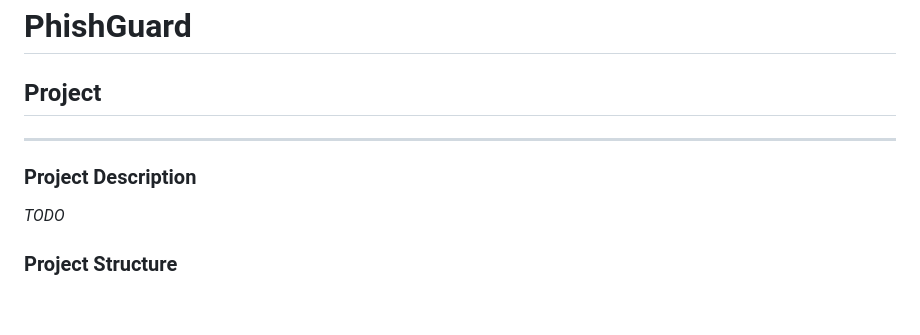
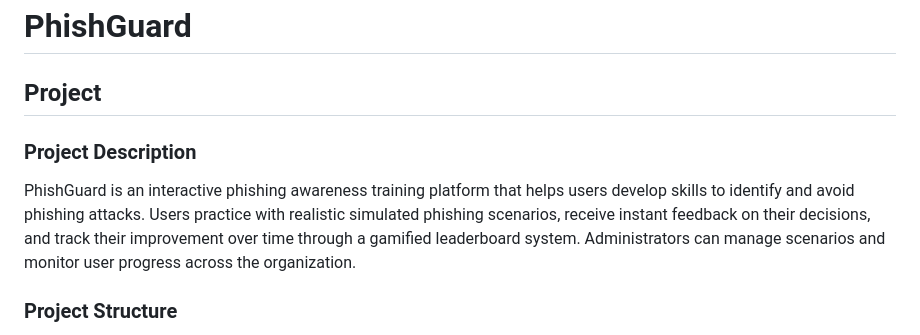
Before and after one commit to ddukoski/phishguard, a Markdown page: README.md, the part around one of its changes. Rendered like a GitHub page; blank space fills up the shorter version.

Commit message:
docs: add project description and remove manual dividers

```diff
--- a/README.md
+++ b/README.md
@@ -1,9 +1,8 @@
 # PhishGuard
 
 ## Project
----
 ### Project Description
-*TODO*
+PhishGuard is an interactive phishing awareness training platform that helps users develop skills to identify and avoid phishing attacks. Users practice with realistic simulated phishing scenarios, receive instant feedback on their decisions, and track their improvement over time through a gamified leaderboard system. Administrators can manage scenarios and monitor user progress across the organization.
 
 ### Project Structure
 
```
Also changed, not shown: other parts of README.md (+0 -2 lines).
